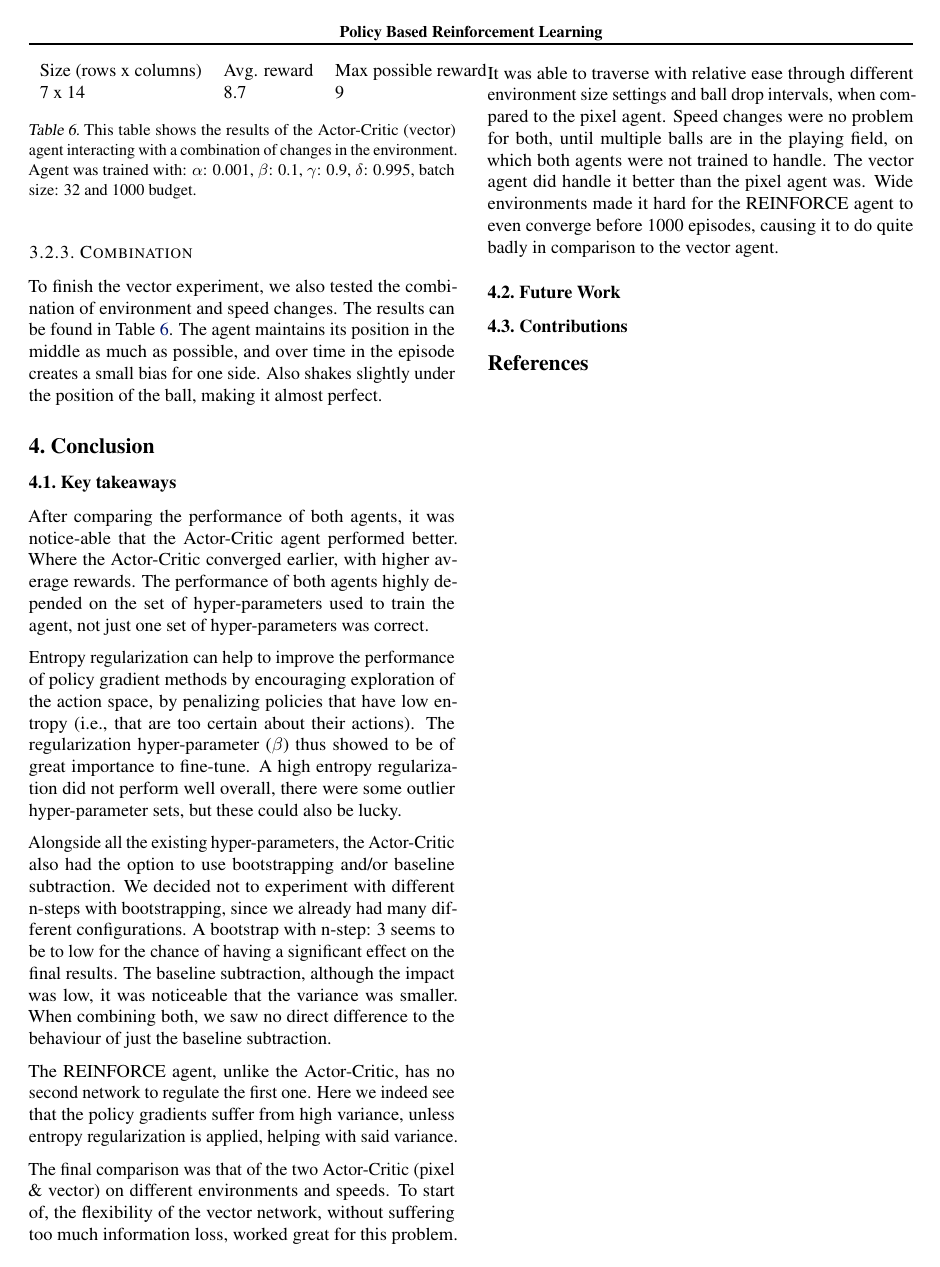
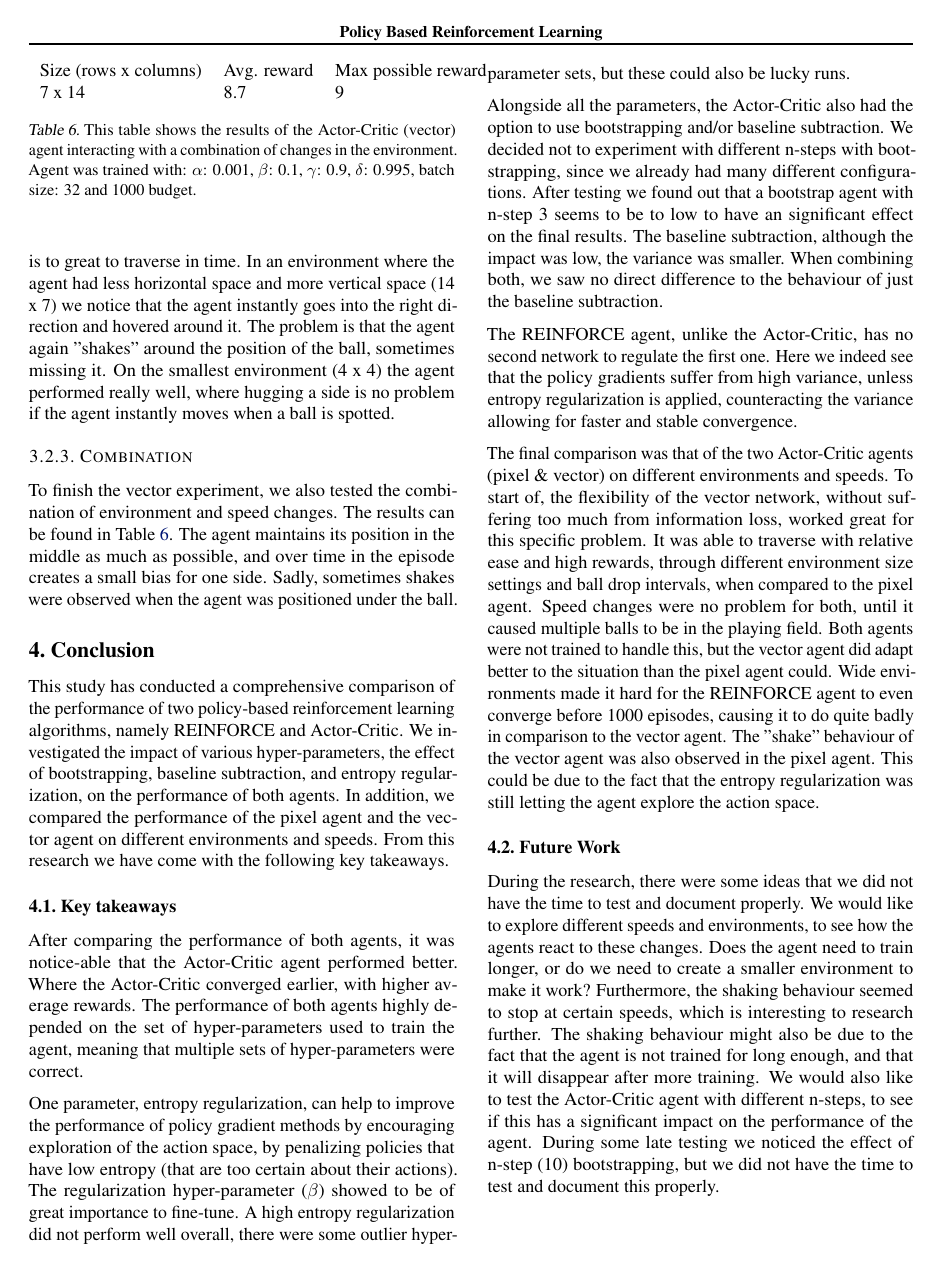
Before and after one commit to Josef-Hlink/BasedRL, a LaTeX paper (report/main.tex): page 5 of 5 before the commit and page 5 of 6 after it. Compiled offline with pdfLaTeX.

Commit message:
Full read through paper except agent section

```diff
--- a/report/main.tex
+++ b/report/main.tex
@@ -380,10 +383,14 @@ The problem is that the agent again shakes around the position of the ball, some
+It is constantly moving towards the next dropping ball, but sometimes the distance is to great to traverse in time.
+In an environment where the agent had less horizontal space and more vertical space (14 x 7) we notice that the agent instantly goes into the right direction and hovered around it.
+The problem is that the agent again "shakes" around the position of the ball, sometimes missing it.
 On the smallest environment (4 x 4) the agent performed really well, where hugging a side is no problem if the agent instantly moves when a ball is spotted.
 
 % ------------------------------------
 \subsubsection{Combination}
 To finish the vector experiment, we also tested the combination of environment and speed changes.
 The results can be found in Table \ref{tab:Vector-comb}.
-The agent maintains its position in the middle as much as possible, and over time in the episode creates a small bias for one side. Also shakes slightly under the position of the ball, making it almost perfect.
+The agent maintains its position in the middle as much as possible, and over time in the episode creates a small bias for one side.
+Sadly, sometimes shakes were observed when the agent was positioned under the ball.
 
 \begin{table}[]
 \begin{tabular}{lll}
@@ -400,45 +407,52 @@ Agent was trained with: $\alpha$: 0.001, $\beta$: 0.1, $\gamma$: 0.9, $\delta$:
 % -------------------------------------------------------------------
 \section{Conclusion}
 \label{Conclusion}
-%summary of tasks done.
 
-
+This study has conducted a comprehensive comparison of the performance of two policy-based reinforcement learning algorithms, namely REINFORCE and Actor-Critic.
+We investigated the impact of various hyper-parameters, the effect of bootstrapping, baseline subtraction, and entropy regularization, on the performance of both agents.
+In addition, we compared the performance of the pixel agent and the vector agent on different environments and speeds.
+From this research we have come with the following key takeaways.
 
 % -------------------------------------------------------------------
 \subsection{Key takeaways} %observations
 \label{C-Takeaways}
 After comparing the performance of both agents, it was notice-able that the Actor-Critic agent performed better.
 Where the Actor-Critic converged earlier, with higher average rewards.
-The performance of both agents highly depended on the set of hyper-parameters used to train the agent, not just one set of hyper-parameters was correct.
+The performance of both agents highly depended on the set of hyper-parameters used to train the agent, meaning that multiple sets of hyper-parameters were correct.
 
-Entropy regularization can help to improve the performance of policy gradient methods by encouraging exploration of the action space, by penalizing policies that have low entropy (i.e., that are too certain about their actions).
-The regularization hyper-parameter ($\beta$) thus showed to be of great importance to fine-tune.
-A high entropy regularization did not perform well overall, there were some outlier hyper-parameter sets, but these could also be lucky.
+One parameter, entropy regularization, can help to improve the performance of policy gradient methods by encouraging exploration of the action space, by penalizing policies that have low entropy (that are too certain about their actions).
+The regularization hyper-parameter ($\beta$) showed to be of great importance to fine-tune.
+A high entropy regularization did not perform well overall, there were some outlier hyper-parameter sets, but these could also be lucky runs.
 
-Alongside all the existing hyper-parameters, the Actor-Critic also had the option to use bootstrapping and/or baseline subtraction.
+Alongside all the parameters, the Actor-Critic also had the option to use bootstrapping and/or baseline subtraction.
 We decided not to experiment with different n-steps with bootstrapping, since we already had many different configurations.
-A bootstrap with n-step: 3 seems to be to low for the chance of having a significant effect on the final results.
-The baseline subtraction, although the impact was low, it was noticeable that the variance was smaller.
+After testing we found out that a bootstrap agent with n-step 3 seems to be to low to have an significant effect on the final results.
+The baseline subtraction, although the impact was low, the variance was smaller.
 When combining both, we saw no direct difference to the behaviour of just the baseline subtraction.
 %Something about the target values?
 
 The REINFORCE agent, unlike the Actor-Critic, has no second network to regulate the first one.
-Here we indeed see that the policy gradients suffer from high variance, unless entropy regularization is applied, helping with said variance.
+Here we indeed see that the policy gradients suffer from high variance, unless entropy regularization is applied, counteracting the variance allowing for faster and stable convergence.
 
-The final comparison was that of the two Actor-Critic (pixel \& vector) on different environments and speeds.
-To start of, the flexibility of the vector network, without suffering too much information loss, worked great for this problem.
-It was able to traverse with relative ease through different environment size settings and ball drop intervals, when compared to the pixel agent.
-Speed changes were no problem for both, until multiple balls are in the playing field, on which both agents were not trained to handle.
-The vector agent did handle it better than the pixel agent was.
+The final comparison was that of the two Actor-Critic agents (pixel \& vector) on different environments and speeds.
+To start of, the flexibility of the vector network, without suffering too much from information loss, worked great for this specific problem.
+It was able to traverse with relative ease and high rewards, through different environment size settings and ball drop intervals, when compared to the pixel agent.
+Speed changes were no problem for both, until it caused multiple balls to be in the playing field.
+Both agents were not trained to handle this, but the vector agent did adapt better to the situation than the pixel agent could.
 Wide environments made it hard for the REINFORCE agent to even converge before 1000 episodes, causing it to do quite badly in comparison to the vector agent.
+The "shake" behaviour of the vector agent was also observed in the pixel agent.
+This could be due to the fact that the entropy regularization was still letting the agent explore the action space.
 
 
 % -------------------------------------------------------------------
 \subsection{Future Work}
-%Train agents on the different speeds.
-%Train agents n-step bootstrapping with different values.
-%Have environments with more speed, to see the reaction of agents that shake at low speeds.
-%Have agents learn for more episodes, to see if shaking behaviour disappears.
+During the research, there were some ideas that we did not have the time to test and document properly.
+We would like to explore different speeds and environments, to see how the agents react to these changes.
+Does the agent need to train longer, or do we need to create a smaller environment to make it work?
+Furthermore, the shaking behaviour seemed to stop at certain speeds, which is interesting to research further.
+The shaking behaviour might also be due to the fact that the agent is not trained for long enough, and that it will disappear after more training.
+We would also like to test the Actor-Critic agent with different n-steps, to see if this has a significant impact on the performance of the agent.
+During some late testing we noticed the effect of n-step (10) bootstrapping, but we did not have the time to test and document this properly.
 
 
 % -------------------------------------------------------------------
```
Also changed, not shown: report/main.tex (53 more changed lines).
